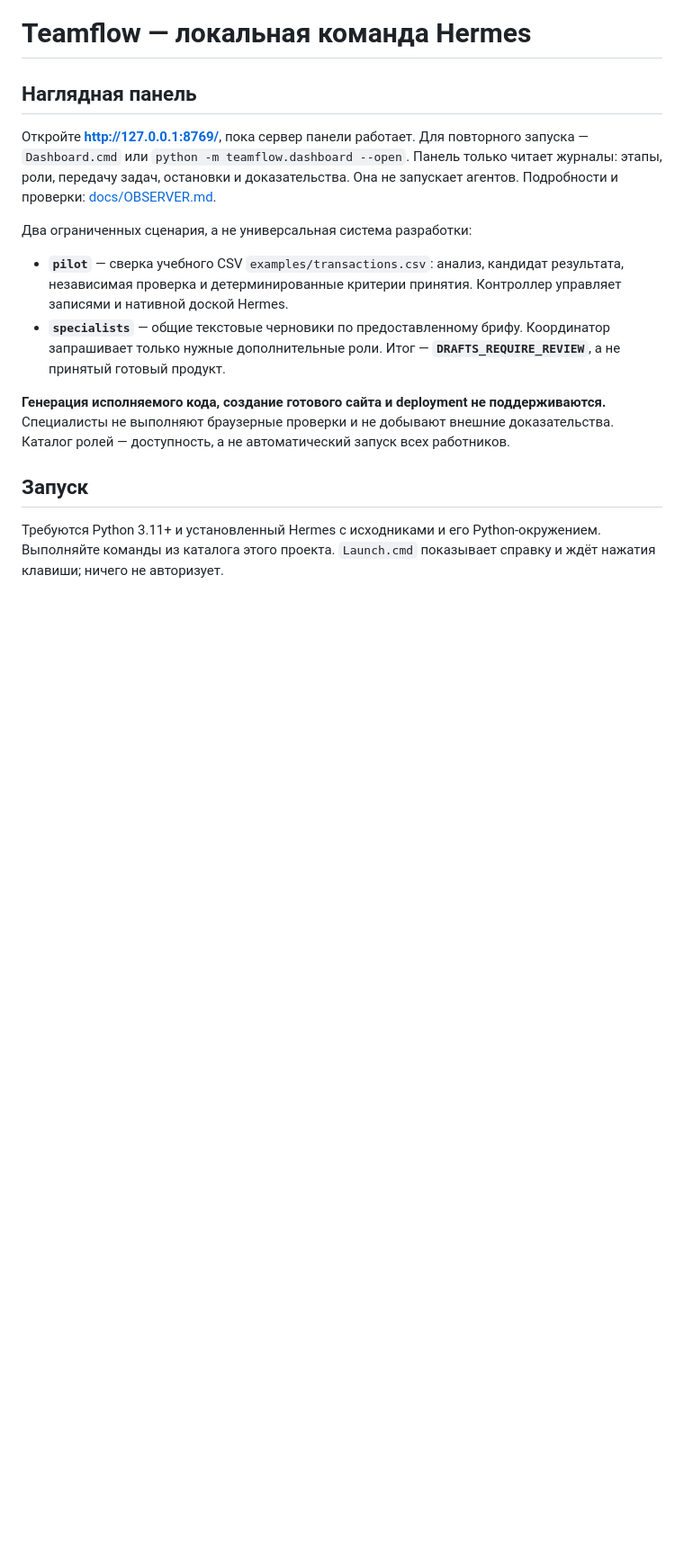
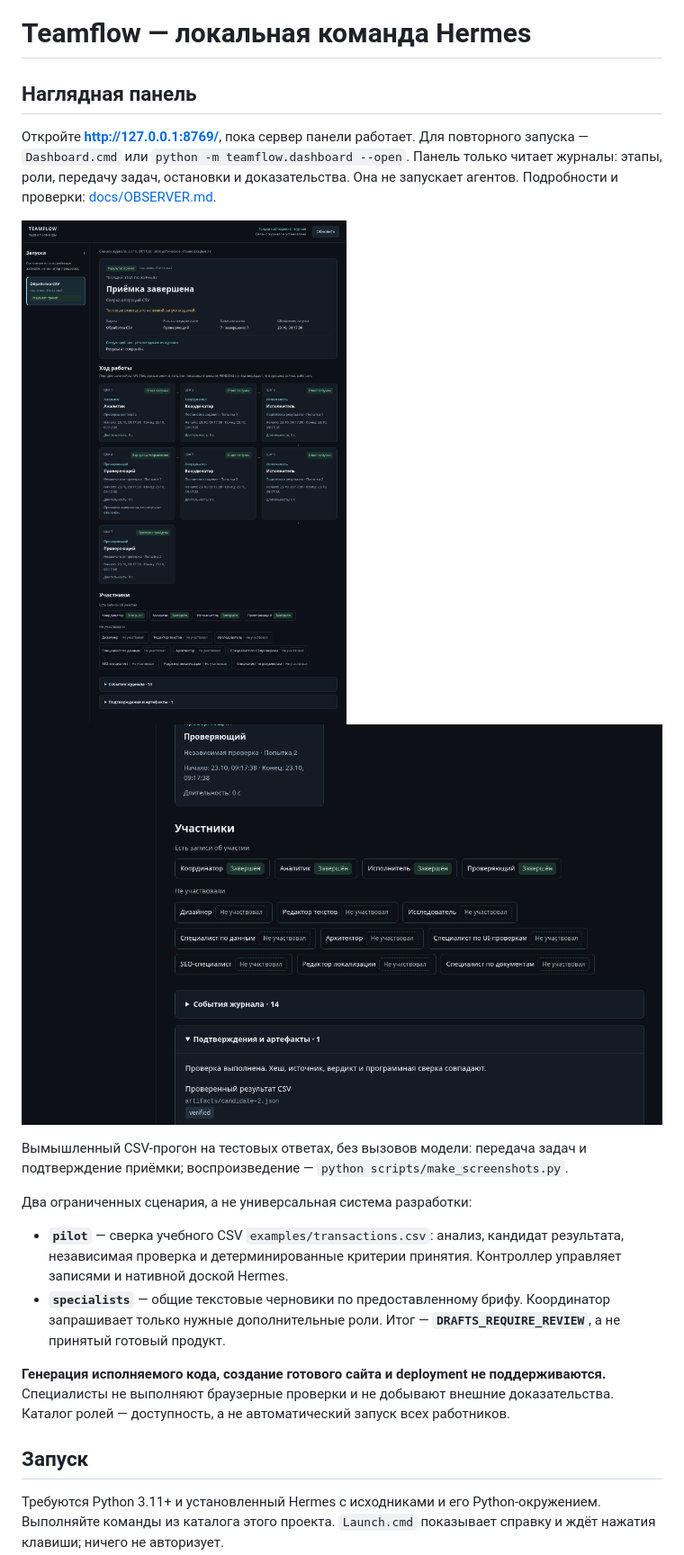
Before and after one commit to egordziuba/teamflow, a Markdown page: README.ru.md, the part around the change printed below. Shown: that part at 90% size. Rendered like a GitHub page; pictures changed too: docs/img/dashboard-evidence.png (added), docs/img/dashboard-overview.png (added); blank space fills up the shorter version.

Commit message:
docs: show fictional observer dashboard run in READMEs

```diff
--- a/README.ru.md
+++ b/README.ru.md
@@ -3,6 +5,11 @@
 ## Наглядная панель
 
 Откройте **http://127.0.0.1:8769/**, пока сервер панели работает. Для повторного запуска — `Dashboard.cmd` или `python -m teamflow.dashboard --open`. Панель только читает журналы: этапы, роли, передачу задач, остановки и доказательства. Она не запускает агентов. Подробности и проверки: [docs/OBSERVER.md](docs/OBSERVER.md).
+
+![Панель наблюдения: этапы, передача задач и исправление отклонённого кандидата со второй попытки](docs/img/dashboard-overview.png)
+![Панель наблюдения: подтверждение приёмки и проверенный артефакт CSV](docs/img/dashboard-evidence.png)
+
+Вымышленный CSV-прогон на тестовых ответах, без вызовов модели: передача задач и подтверждение приёмки; воспроизведение — `python scripts/make_screenshots.py`.
 
 Два ограниченных сценария, а не универсальная система разработки:
 
```
Also changed, not shown: other parts of README.ru.md (+4 -0 lines), README.md (+8 -1 lines), 1 other file.
